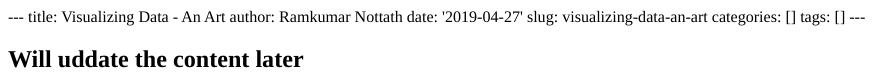
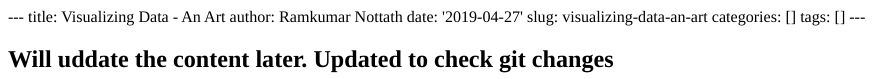
Before and after one commit to ramnottath/datablogs, an R Markdown document (content/post/2019-04-27-visualizing-data-an-art.Rmd): the page in a window 1100 px wide, from its top. The pictures show the output file content/post/2019-04-27-visualizing-data-an-art.html that the author committed with the source, opened offline.

Commit message:
Verifying local to git

```diff
--- a/content/post/2019-04-27-visualizing-data-an-art.Rmd
+++ b/content/post/2019-04-27-visualizing-data-an-art.Rmd
@@ -7,4 +7,4 @@ categories: []
 tags: []
 ---
 
-## Will uddate the content later
+## Will uddate the content later. Updated to check git changes
```
Also changed, not shown: content/post/2019-04-27-visualizing-data-an-art.html, 13 other files.
